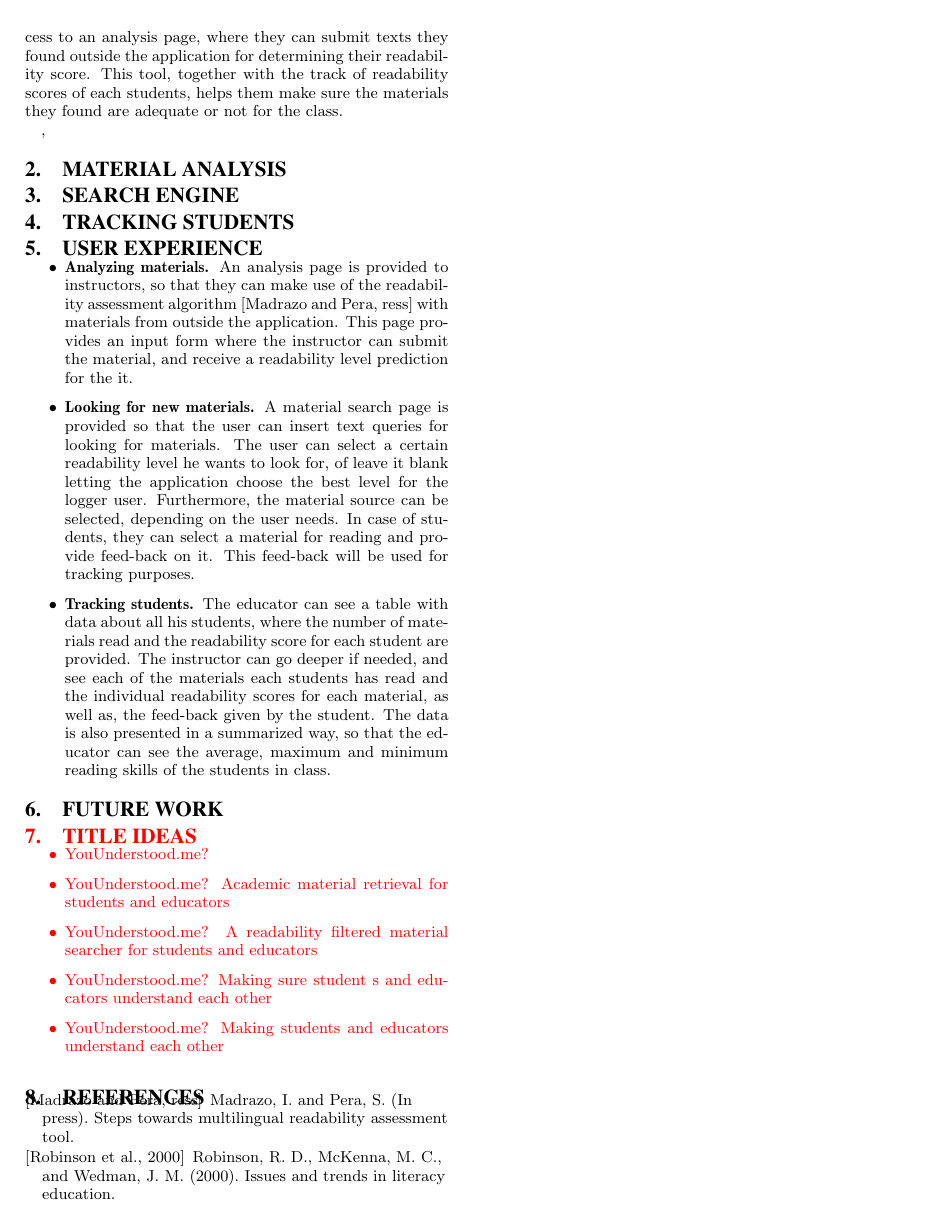
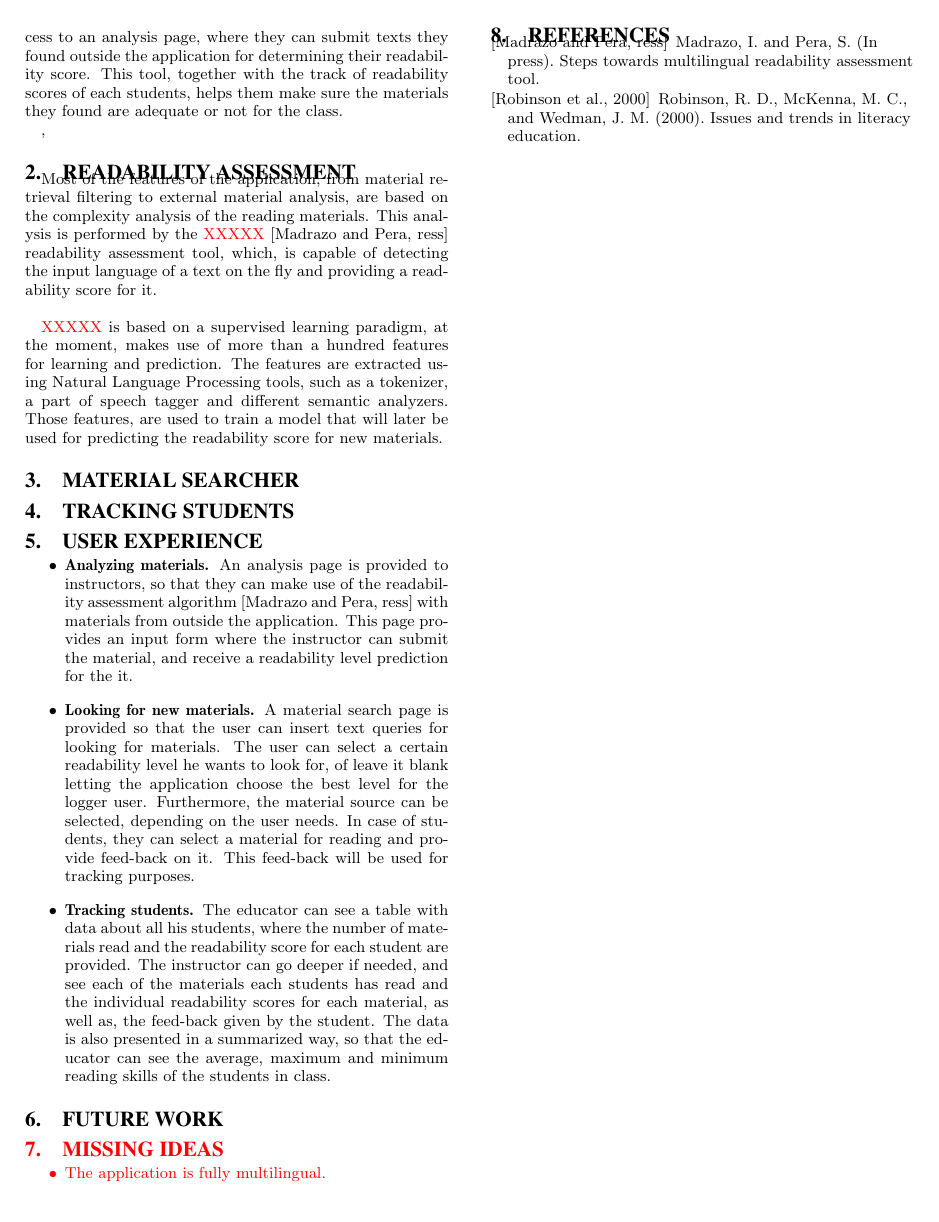
Before and after one commit to ionmadrazo/MultiLanguageReadabilityAnalyzer, a LaTeX paper (documentation/SIGIR_Demo/sig-alternate-sample.tex): page 2 of 2. Compiled offline with pdfLaTeX.

Commit message:
SIGIR demo update

```diff
--- a/documentation/SIGIR_Demo/sig-alternate-sample.tex
+++ b/documentation/SIGIR_Demo/sig-alternate-sample.tex
@@ -238,10 +238,29 @@ Apart from the search engine, the instructors have access to an analysis page, w
 ,
 
 
-\section{Material analysis}
+\section{Readability assessment}
+
+%Lead-in Sea estudiante o profesor, lo que importa es medirle el texto usando algun sistema de classficiation standarizado. Hay escuelas que utilizan AR o lexile, pero eso solo sirve con esas herramientas. Existen herramientas apra solo libros y tambien apra solo web, pero encesitamos algo independiente. Algo simpre --> algo complejo, nuestor sistema.
 
 
-\section{Search engine}
+%Hay tools para books TROLL otro apra webs, el nuestro es independiente
+%Hay escuelas que usas ciertos sistemas de lectura AR Lexile
+%Sistema de lectura simples
+
+Most of the features of the application, from material retrieval filtering to external material analysis, are based on the complexity analysis of the reading materials. This analysis is performed by the {\color{red}XXXXX} \cite{imadrazo2016readability} readability assessment tool, which,  is capable of detecting the input language of a text on the fly and providing a readability score for it.\\
+
+{\color{red}XXXXX} is based on a supervised learning paradigm, at the moment, makes use of more than a hundred features for learning and prediction. The features are extracted using Natural Language Processing tools, such as a tokenizer, a part of speech tagger and different semantic analyzers. Those features, are used to train a model that will later be used for predicting the readability score for new materials.
+
+
+
+%The document analyzer is the center of the the application
+%It is used for both analysis tool and material searcher
+%
+
+
+
+
+\section{Material searcher}
 
 
 \section{Tracking students}
@@ -261,6 +280,12 @@ Apart from the search engine, the instructors have access to an analysis page, w
 \section{Future work}
 
 {\color{red}
+\section{Missing ideas}
+\begin{itemize}
+\item The application is fully multilingual.
+\end{itemize}
+
+\begin{comment}
 \section{Title ideas}
 \begin{itemize}
 \item YouUnderstood.me?
```
Also changed, not shown: documentation/SIGIR_Demo/sig-alternate-sample.pdf, documentation/SIGIR_Demo/sig-alternate-sample.tex (2 more changed lines), 3 other files.
